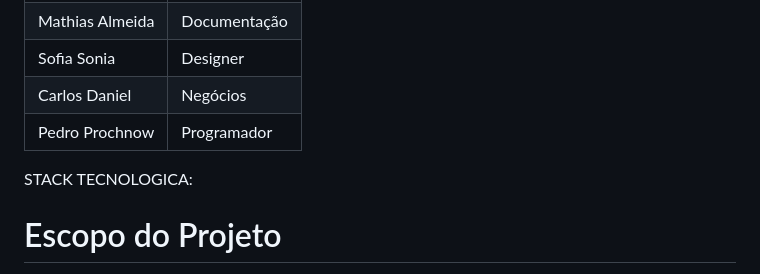
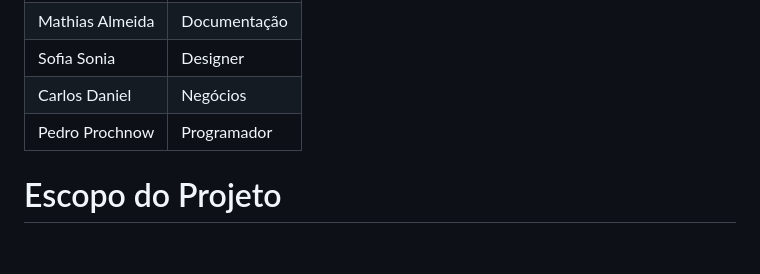
Before and after one commit to mathiasAdSiq/15-Quase-Ruim, a Markdown page: README.md, the part around the change. Drawn GitHub-style; blank space fills up the shorter version.

Commit message:
Remove 'STACK TECNOLOGICA' section from README

```diff
--- a/README.md
+++ b/README.md
@@ -17,7 +17,6 @@
 
 
 
-STACK TECNOLOGICA:
 
 #  Escopo do Projeto
 
```
